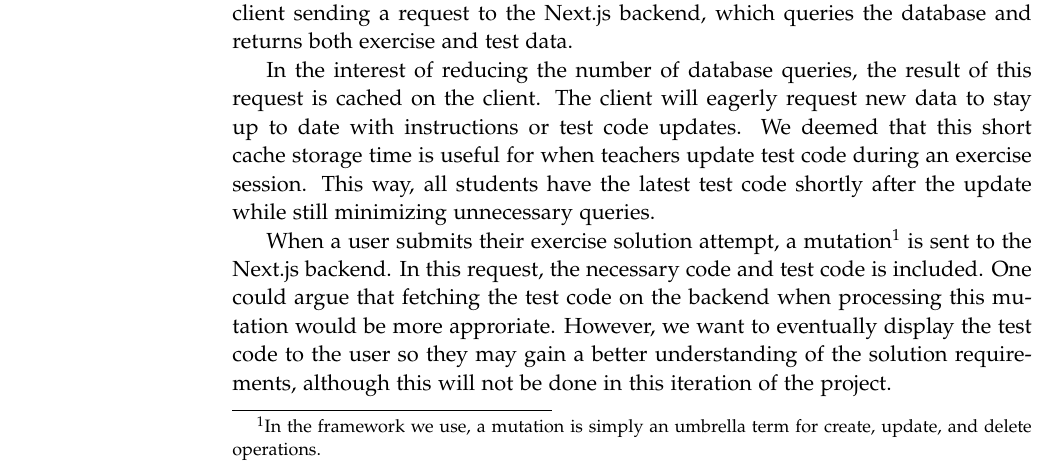
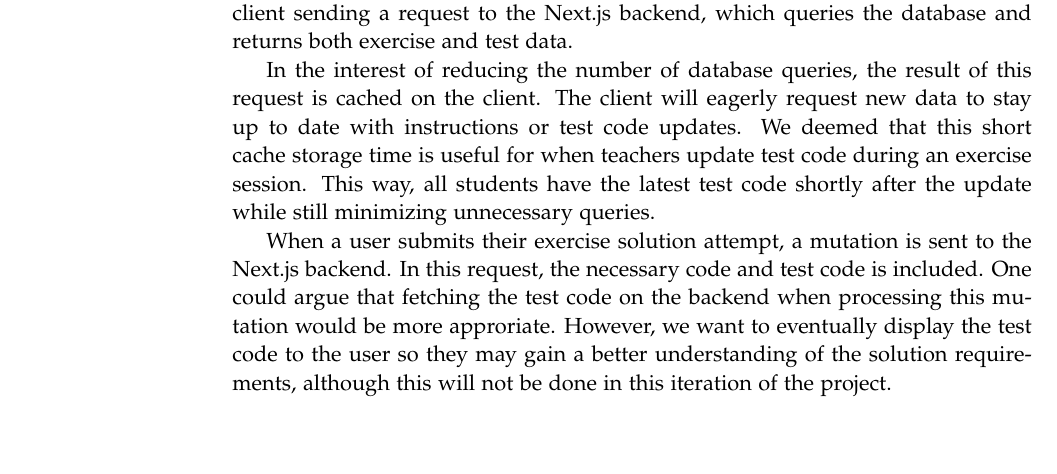
Before and after one commit to chhoumann/p7, a LaTeX thesis (report/master.tex, which reads report/sections/Chapter 06 - Test runner/Chapter 6.tex): part of page 18 of 27, cut so that both start at the same text, the shorter picture padded with empty space. Compiled offline with pdfLaTeX.

Commit message:
remove footnote

```diff
--- a/report/sections/Chapter 06 - Test runner/Chapter 6.tex
+++ b/report/sections/Chapter 06 - Test runner/Chapter 6.tex
@@ -15,7 +15,7 @@ The client will eagerly request new data to stay up to date with instructions or
 We deemed that this short cache storage time is useful for when teachers update test code during an exercise session.
 This way, all students have the latest test code shortly after the update while still minimizing unnecessary queries.
 
-When a user submits their exercise solution attempt, a mutation\footnote{In the framework we use, a mutation is simply an umbrella term for create, update, and delete operations.} is sent to the Next.js backend.
+When a user submits their exercise solution attempt, a mutation is sent to the Next.js backend.
 In this request, the necessary code and test code is included.
 One could argue that fetching the test code on the backend when processing this mutation would be more approriate.
 However, we want to eventually display the test code to the user so they may gain a better understanding of the solution requirements, although this will not be done in this iteration of the project.
```
Also changed, not shown: report/sections/Chapter 02 - Preliminaries/preliminaries.tex (+1 -0 lines).
